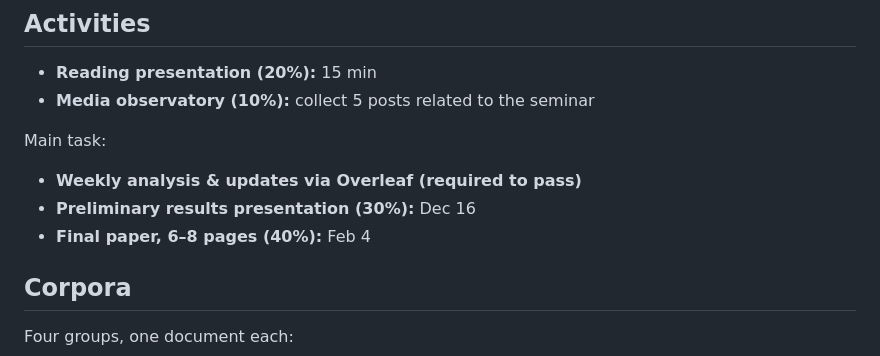
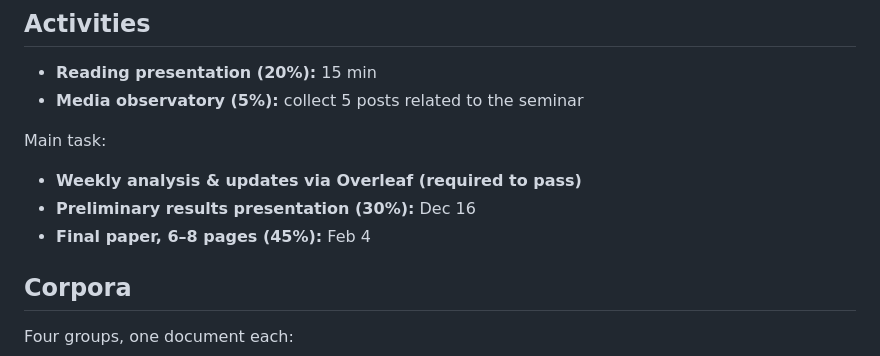
Before and after one commit to carinahausladen/konstanz-ethics-2027, a Markdown page: README.md, the part around the change. Drawn GitHub-style.

Commit message:
README: observatory 5%, final paper 45%
Co-Authored-By: Claude Opus 5.5 <noreply@anthropic.com>

```diff
--- a/README.md
+++ b/README.md
@@ -46,13 +46,13 @@ Overleaf: [project link](https://www.overleaf.com/project/6ad8616fcd4a5a0d868801
 ## Activities
 
 - **Reading presentation (20%):** 15 min
-- **Media observatory (10%):** collect 5 posts related to the seminar
+- **Media observatory (5%):** collect 5 posts related to the seminar
 
 Main task:
 
 - **Weekly analysis & updates via Overleaf (required to pass)**
 - **Preliminary results presentation (30%):** Dec 16
-- **Final paper, 6–8 pages (40%):** Feb 4
+- **Final paper, 6–8 pages (45%):** Feb 4
 
 
 
```
